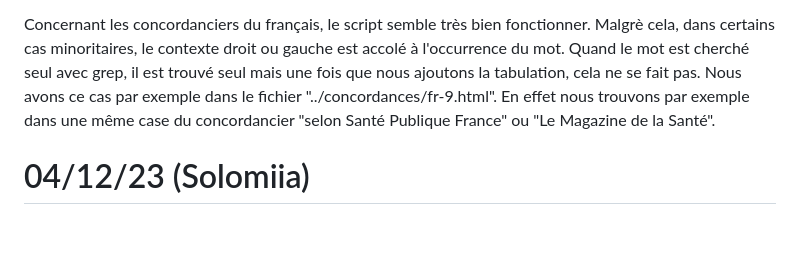
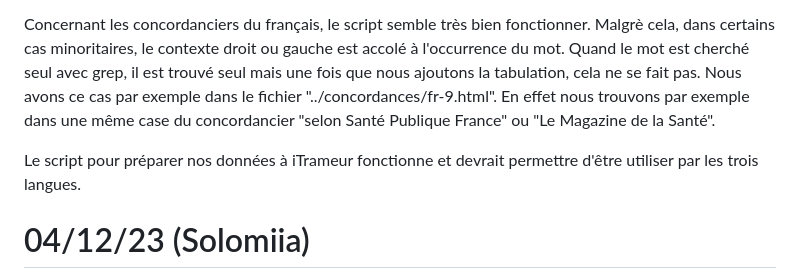
Before and after one commit to Elesionore/projet_sante_ppe, a Markdown page: journal_sante.md, the part around the change. Rendered like a GitHub page; blank space fills up the shorter version.

Commit message:
MAJ journal

```diff
--- a/journal_sante.md
+++ b/journal_sante.md
@@ -54,6 +54,8 @@ De plus, séparer nos scirpts peut permettre d'avoir une meilleure lisibilité.
 
 Concernant les concordanciers du français, le script semble très bien fonctionner. Malgrè cela, dans certains cas minoritaires, le contexte droit ou gauche est accolé à l'occurrence du mot. Quand le mot est cherché seul avec grep, il est trouvé seul mais une fois que nous ajoutons la tabulation, cela ne se fait pas. Nous avons ce cas par exemple dans le fichier "../concordances/fr-9.html". En effet nous trouvons par exemple dans une même case du concordancier "selon Santé Publique France" ou "Le Magazine de la Santé".
 
+Le script pour préparer nos données à iTrameur fonctionne et devrait permettre d'être utiliser par les trois langues.
+
 # 04/12/23 (Solomiia)
 J'ai fait 5 tentatives pour que l'application compte les occurrences en ukrainien.
 cat "../chemin/fichier.txt" | sort | uniq -c | grep -P "здоровʼя|здоров’я?|здоров'я|здоров'я?|Здоровʼя|Здоров'я" | grep -P -o "[[:digit:]]"| paste -sd+ - | bc
```
